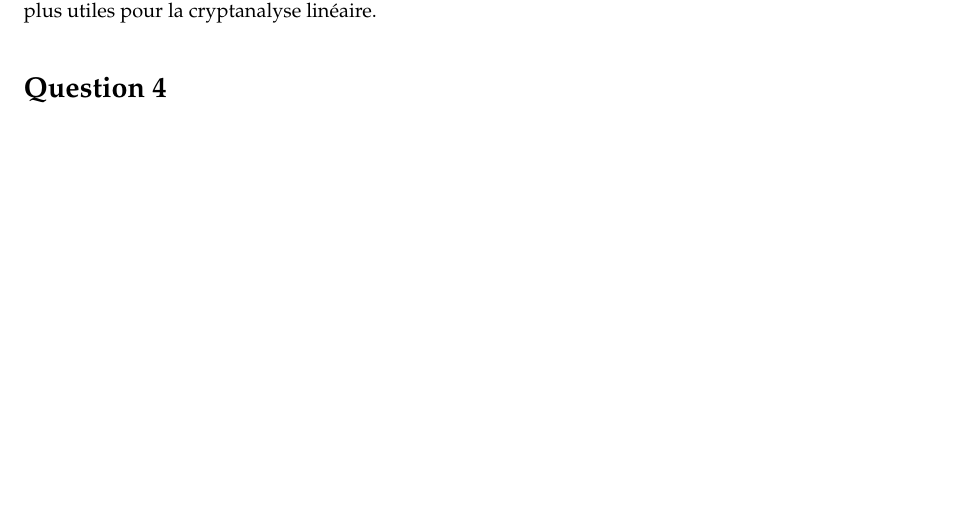
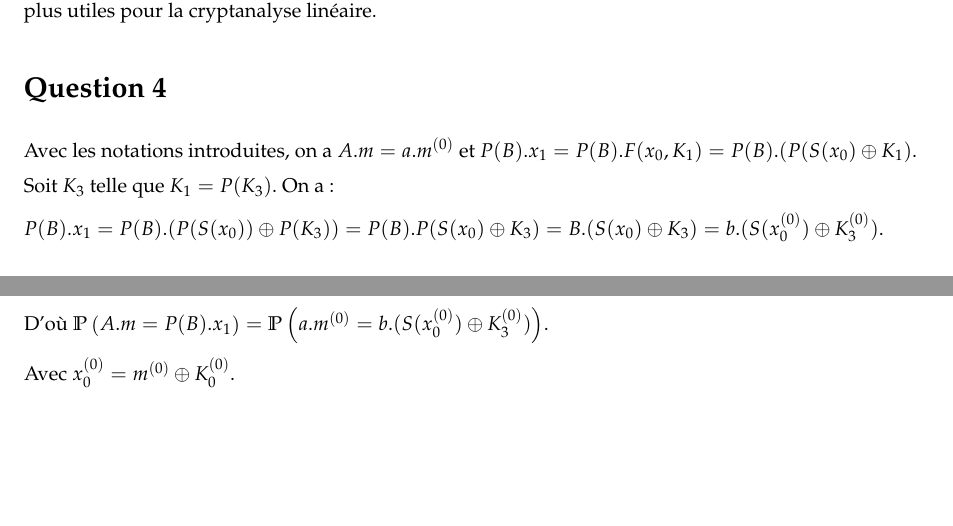
Before and after one commit to marc-chevalier/B32, a LaTeX document (rapport/rapport.tex): part of the page before the commit and two parts of pages 1 and 2 of 2 after it, the two joined at a grey line, cut so that both start at the same text, the shorter picture padded with empty space. Compiled offline with pdfLaTeX.

Commit message:
[Rapport] Début de justification de la question 4

```diff
--- a/rapport/rapport.tex
+++ b/rapport/rapport.tex
@@ -48,4 +48,16 @@ Sachant que l'on cherche à approximer la fonction de chiffrement par la fonctio
 
 \section*{Question 4}
 
+Avec les notations introduites, on a $A.m = a.m^{(0)}$ et $P(B).x_1 = P(B).F(x_0,K_1) = P(B).(P(S(x_0)\oplus K_1)$.
+
+Soit $K_3$ telle que $K_1 = P(K_3)$. On a :
+
+$P(B).x_1 = P(B).(P(S(x_0))\oplus P(K_3)) = P(B).P(S(x_0) \oplus K_3) = B.(S(x_0) \oplus K_3) = b.(S(x_0^{(0)}) \oplus K_3^{(0)})$.
+
+D'où $\prob{A.m = P(B).x_1} = \prob{a.m^{(0)}= b.(S(x_0^{(0)}) \oplus K_3^{(0)})}$.
+
+Avec $x_0^{(0)} = m^{(0)} \oplus K_0^{(0)}$.
+
+%TODO : En gros l'idée est que l'ajout de clé ne change pas la distribution uniforme des messages. A justifier !
+
 \end{document}
```
